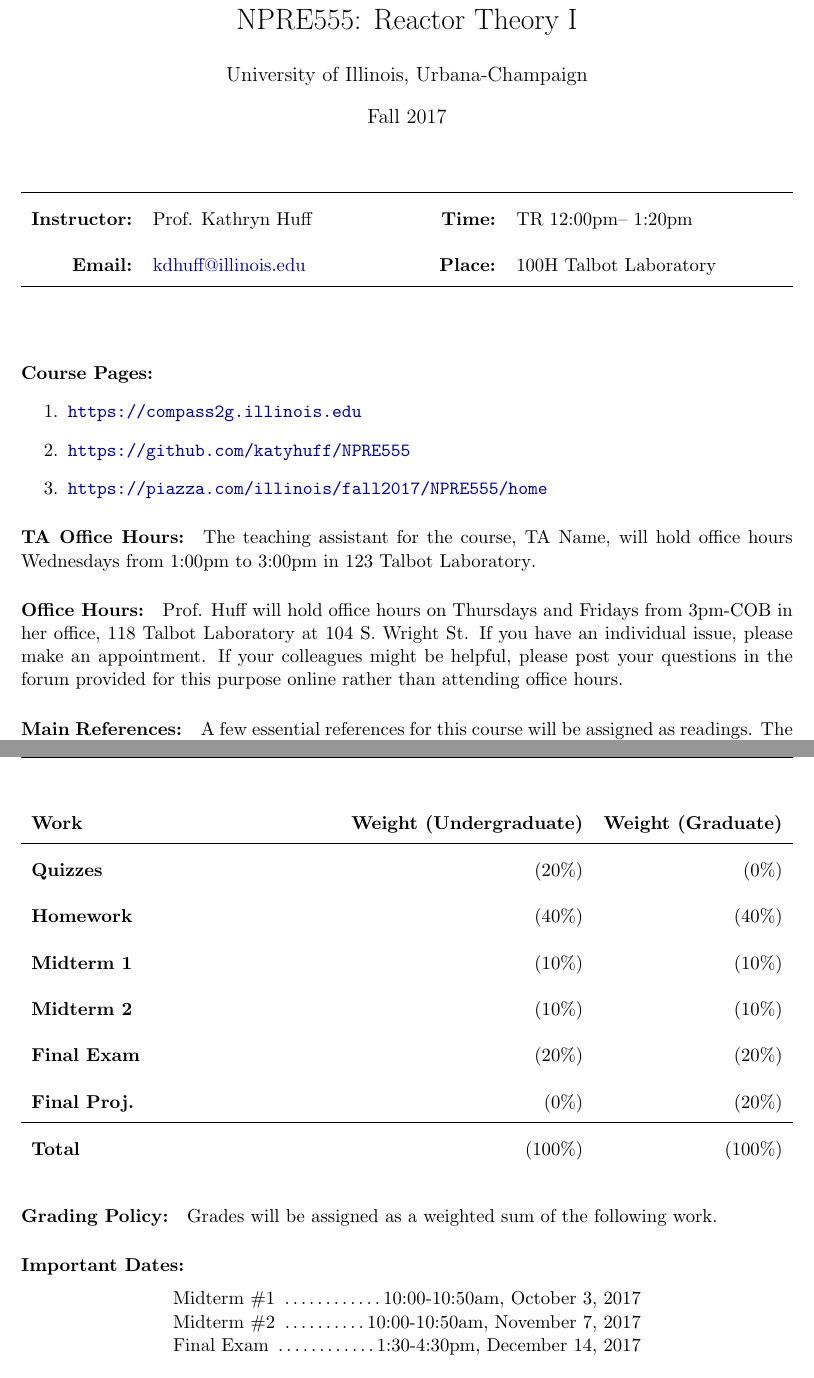
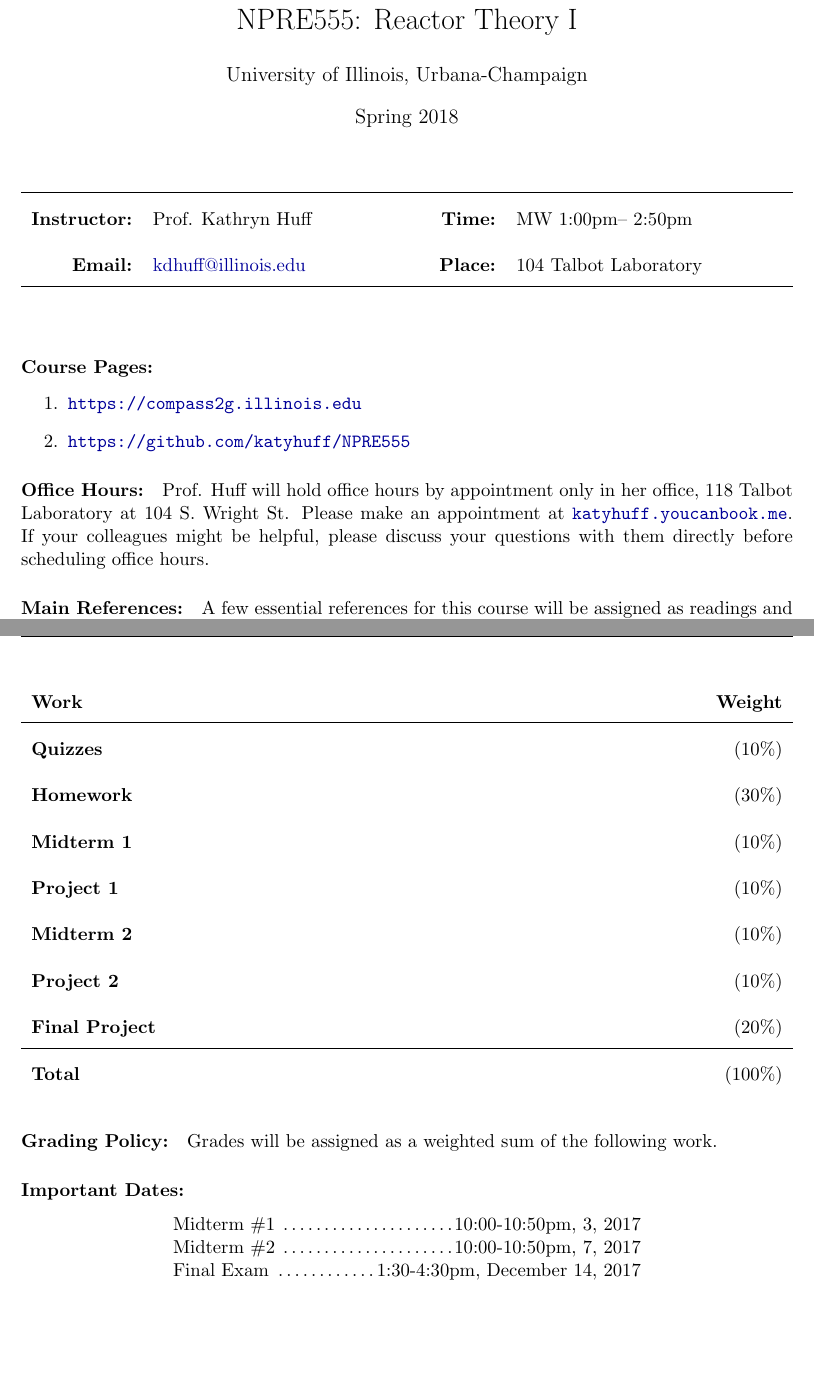
Before and after one commit to katyhuff/npre555, a LaTeX document (syllabus/syllabus.tex): two parts of pages 1 and 2 of 4, joined at a grey line, cut so that both start at the same text, the shorter picture padded with empty space. Compiled offline with pdfLaTeX.

Commit message:
appointment only office hours

```diff
--- a/syllabus/syllabus.tex
+++ b/syllabus/syllabus.tex
@@ -27,14 +27,14 @@
 \usepackage{xspace}
 \newcommand{\CourseNumber}{NPRE555}
 \newcommand{\CourseTitle}{Reactor Theory I\xspace}%
-\newcommand{\CourseSemester}{Fall\xspace}%
-\newcommand{\CourseYear}{2017\xspace}%
-\newcommand{\CourseDays}{TR\xspace}%
-\newcommand{\CourseStart}{12:00pm\xspace}%
-\newcommand{\CourseEnd}{1:20pm\xspace}%
+\newcommand{\CourseSemester}{Spring\xspace}%
+\newcommand{\CourseYear}{2018\xspace}%
+\newcommand{\CourseDays}{MW\xspace}%
+\newcommand{\CourseStart}{1:00pm\xspace}%
+\newcommand{\CourseEnd}{2:50pm\xspace}%
 \newcommand{\CourseInstructor}{Prof. Kathryn Huff}
 \newcommand{\CourseInstructorEmail}{kdhuff@illinois.edu}
-\newcommand{\CourseRoom}{100H\xspace}%
+\newcommand{\CourseRoom}{104\xspace}%
 \newcommand{\CourseBuilding}{Talbot Laboratory\xspace}%
 \newcommand{\CourseUniversity}{University of Illinois, Urbana-Champaign\xspace}%
 \newcommand{\TeachingAssistant}{TA Name\xspace}%
@@ -68,19 +68,16 @@
 \begin{enumerate}
         \item \url{https://compass2g.illinois.edu}
         \item \url{https://github.com/katyhuff/\CourseNumber}
-        \item \url{https://piazza.com/illinois/fall2017/\CourseNumber/home}
 \end{enumerate}
 
-\paragraph{TA Office Hours:} The teaching assistant for the course,
-\TeachingAssistant, will hold office hours \TAOfficeHourDays from
-\TAOfficeHourStart to \TAOfficeHourEnd in \TAOfficeHourPlace.
+%\paragraph{TA Office Hours:} The teaching assistant for the course,
+%\TeachingAssistant, will hold office hours \TAOfficeHourDays from
+%\TAOfficeHourStart to \TAOfficeHourEnd in \TAOfficeHourPlace.
 
-\paragraph{Office Hours:} Prof. Huff will hold office hours on Thursdays and
-Fridays from 3pm-COB in her office, 118 Talbot Laboratory at 104 S. Wright St.
-If you have an individual issue, please make an appointment. If your colleagues
-might be helpful, please post your questions in the forum provided for this
-purpose online rather than attending office hours.
+\paragraph{Office Hours:} Prof. Huff will hold office hours by appointment only
+in her office, 118 Talbot Laboratory at 104 S. Wright St.  Please make an appointment at
+\url{katyhuff.youcanbook.me}. If your colleagues might be helpful, please
+discuss your questions with them directly before scheduling office hours.
 
 \paragraph{Main References:}
-A few essential references for this course will be assigned as readings. The
-recommended text for this course is \cite{bellandglassstone,stacey}.
+A few essential references for this course will be assigned as readings and
@@ -106,25 +110,26 @@ recommended text for this course is \cite{bellandglassstone,stacey}.
 following work.
 
 \begin{table}[h]
-\begin{tabularx}{\textwidth}{Xrr}
-        \textbf{Work} & \textbf{Weight (Undergraduate)} & \textbf{Weight (Graduate)} \\
+\begin{tabularx}{\textwidth}{Xr}
+        \textbf{Work} & \textbf{Weight} \\
 \hline
-\textbf{Quizzes}     & (20\%)  & (0\%)\\
-\textbf{Homework}    & (40\%)  & (40\%)\\
-\textbf{Midterm 1}   & (10\%)  & (10\%)\\
-\textbf{Midterm 2}   & (10\%)  & (10\%)\\
-\textbf{Final Exam}  & (20\%)  & (20\%)\\
-\textbf{Final Proj.} & (0\%)   & (20\%)\\
+\textbf{Quizzes}     & (10\%)  \\
+\textbf{Homework}    & (30\%)  \\
+\textbf{Midterm 1}   & (10\%)  \\
+\textbf{Project 1}    & (10\%)  \\
+\textbf{Midterm 2}   & (10\%)  \\
+\textbf{Project 2}    & (10\%)  \\
+\textbf{Final Project}  & (20\%)  \\
 \hline
-\textbf{Total}       & (100\%) & (100\%)\\
+\textbf{Total}       & (100\%)\\
 \end{tabularx}
 \end{table}
 
 \paragraph{Important Dates:}
 \begin{center} \begin{minipage}{3.8in}
 \begin{flushleft}
-Midterm \#1      \dotfill 10:00-10:50am, October 3, 2017 \\
-Midterm \#2      \dotfill 10:00-10:50am, November 7, 2017\\
+Midterm \#1      \dotfill 10:00-10:50pm, 3, 2017 \\
+Midterm \#2      \dotfill 10:00-10:50pm, 7, 2017\\
 %Project Deadline \dotfill ~Month Day \\
 Final Exam       \dotfill 1:30-4:30pm, December 14, 2017\\
 \end{flushleft}
```
Also changed, not shown: syllabus/syllabus.tex (79 more changed lines).
